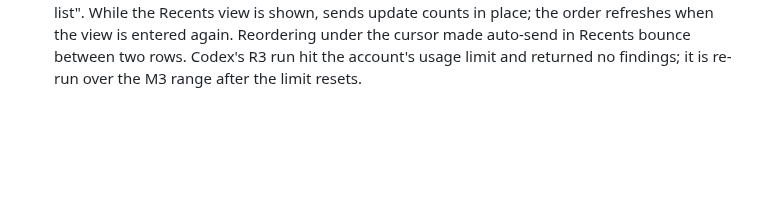
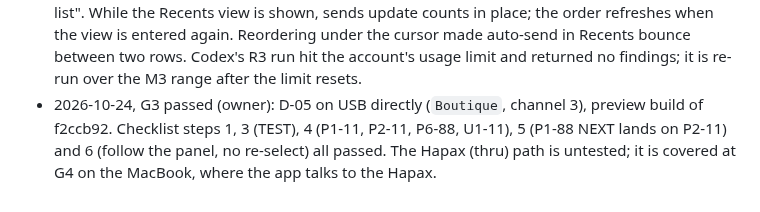
Before and after one commit to MarcAstr0/d05-patch-switcher, a Markdown page: docs/PLAN.md, the part around one of its changes. Drawn GitHub-style; blank space fills up the shorter version.

Commit message:
M3: G3 passed on the D-05 over USB; milestone 3 closed
Co-Authored-By: Claude Opus 5.5 <noreply@anthropic.com>
Claude-Session: https://claude.ai/code/session_01PmMPFn9YkMhejJthkLs85Q

```diff
--- a/docs/PLAN.md
+++ b/docs/PLAN.md
@@ -110,3 +110,4 @@ detail is changed, a task is dropped, or a gate answer changes the plan.
 - 2026-10-24, foreman (T3.4 review): resend-on-connect and TEST do not count as sends in Recents (they still flash `SENT`); they are not patch choices. A resend that fails disables resend-on-connect until a send succeeds or Settings change. `lastPatch` is written on quit, not on every send or follow step. The Settings dialog lists ports through `MidiLink`, not the backend (SPEC §6).
 - 2026-10-24, foreman (T3.5): the text caret does not blink (`QApplication::setCursorFlashTime(0)`); Qt's 500 ms caret timer broke the "no timer under 2 s" rule while the window was active. Footprint measured on the real X11 display, all within SPEC §5 (numbers in the T3.5 commit message).
 - 2026-10-24, foreman (R3): supersedes the T3.3 reading "in the Recents view a send reorders the list". While the Recents view is shown, sends update counts in place; the order refreshes when the view is entered again. Reordering under the cursor made auto-send in Recents bounce between two rows. Codex's R3 run hit the account's usage limit and returned no findings; it is re-run over the M3 range after the limit resets.
+- 2026-10-24, G3 passed (owner): D-05 on USB directly (`Boutique`, channel 3), preview build of f2ccb92. Checklist steps 1, 3 (TEST), 4 (P1-11, P2-11, P6-88, U1-11), 5 (P1-88 NEXT lands on P2-11) and 6 (follow the panel, no re-select) all passed. The Hapax (thru) path is untested; it is covered at G4 on the MacBook, where the app talks to the Hapax.
```
Also changed, not shown: other parts of docs/PLAN.md (+1 -1 lines).
